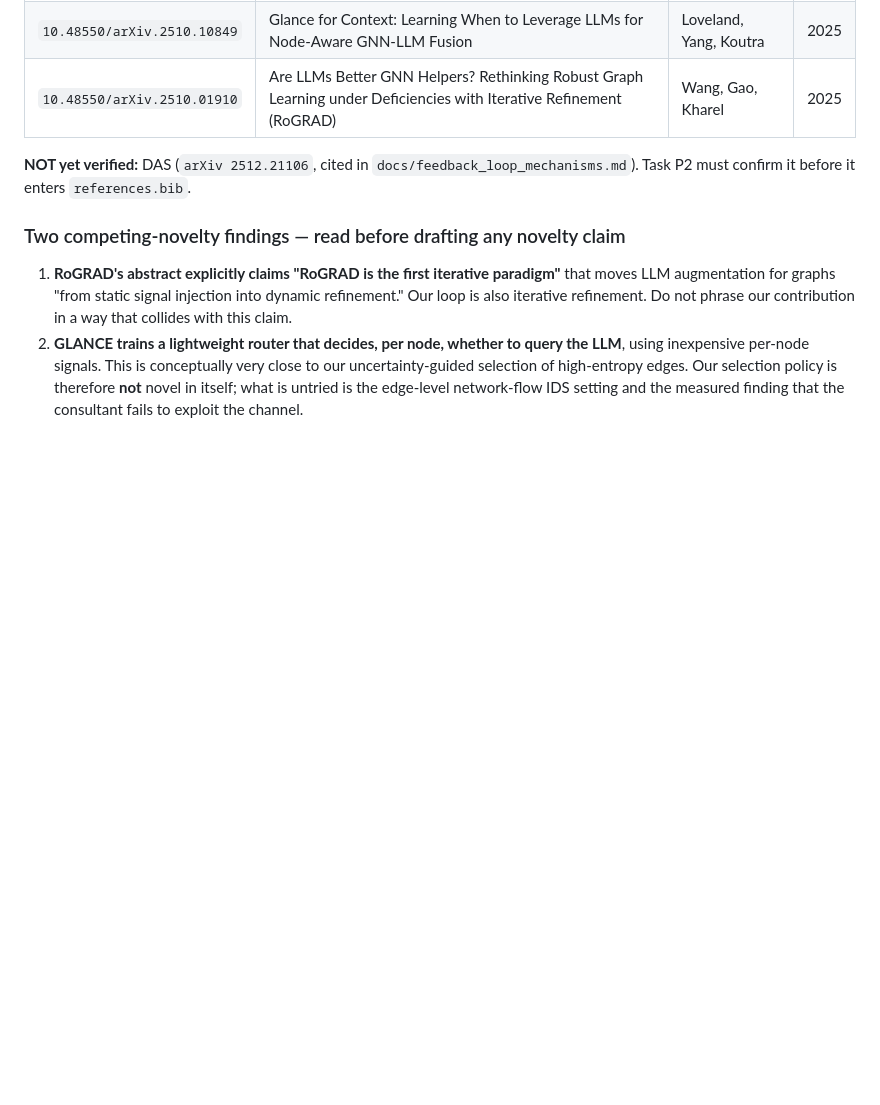
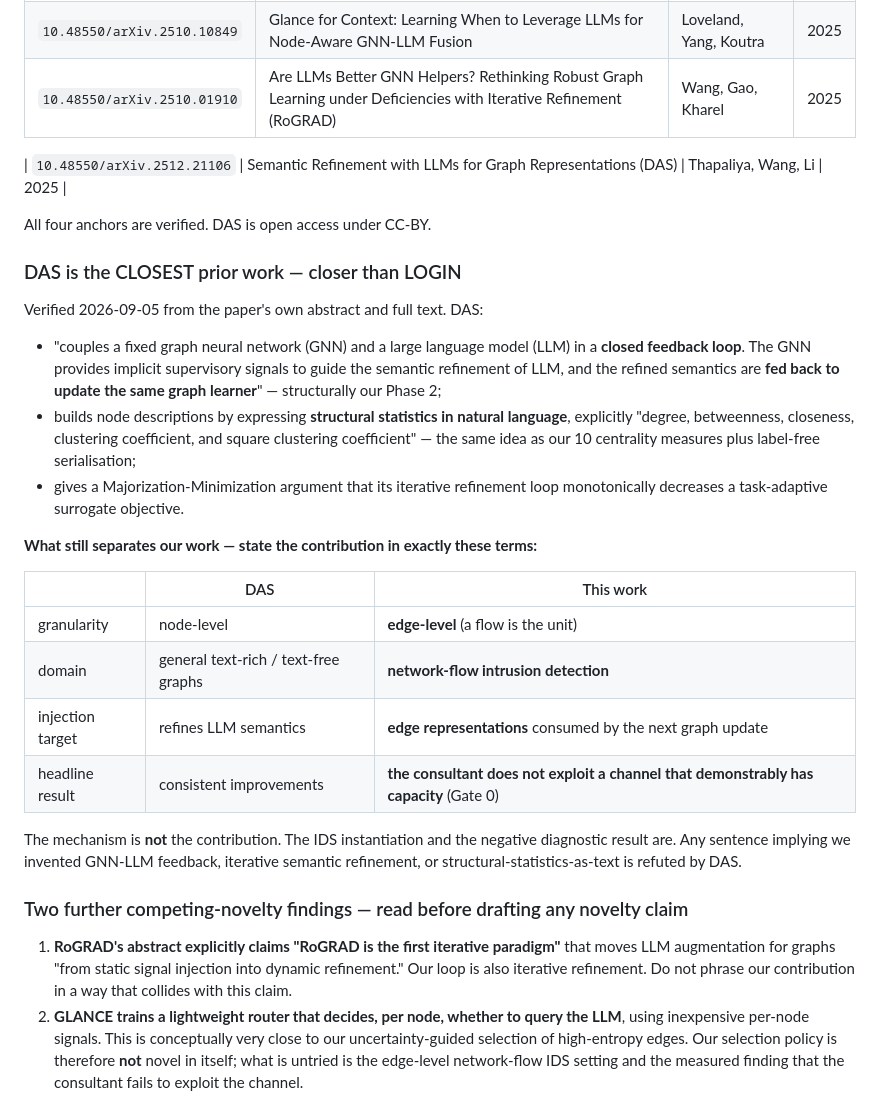
Before and after one commit to alialzein01/LLM-G-IDS, a Markdown page: docs/research_report/EVIDENCE_STATE.md, the part around the change. Rendered like a GitHub page; blank space fills up the shorter version.

Commit message:
Verify DAS and record it as the closest prior work
DAS (arXiv 2512.21106, Thapaliya et al. 2025) verified via Scite: open
access, CC-BY, no editorial notices. All four prior-art anchors are now
confirmed.

DAS is closer to this work than LOGIN. It couples a GNN and an LLM in a
closed feedback loop where the GNN guides semantic refinement and the
refined semantics update the same graph learner, and it builds node
descriptions from structural statistics -- degree, betweenness, closeness,
clustering -- expressed in natural language. Both are core ideas here.

What remains ours: edge-level granularity, the intrusion-detection domain,
injection into edge representations, and the Gate 0 finding that the
consultant fails to exploit a channel with demonstrated capacity. The
mechanism is not the contribution.

Co-Authored-By: Claude Opus 5 <noreply@anthropic.com>

```diff
--- a/docs/research_report/EVIDENCE_STATE.md
+++ b/docs/research_report/EVIDENCE_STATE.md
@@ -174,10 +174,38 @@ Confirmed to exist, with matching titles and authors, and **no editorial notices
 | `10.48550/arXiv.2510.10849` | Glance for Context: Learning When to Leverage LLMs for Node-Aware GNN-LLM Fusion | Loveland, Yang, Koutra | 2025 |
 | `10.48550/arXiv.2510.01910` | Are LLMs Better GNN Helpers? Rethinking Robust Graph Learning under Deficiencies with Iterative Refinement (RoGRAD) | Wang, Gao, Kharel | 2025 |
 
-**NOT yet verified:** DAS (`arXiv 2512.21106`, cited in `docs/feedback_loop_mechanisms.md`).
-Task P2 must confirm it before it enters `references.bib`.
+| `10.48550/arXiv.2512.21106` | Semantic Refinement with LLMs for Graph Representations (DAS) | Thapaliya, Wang, Li | 2025 |
 
-### Two competing-novelty findings — read before drafting any novelty claim
+All four anchors are verified. DAS is open access under CC-BY.
+
+### DAS is the CLOSEST prior work — closer than LOGIN
+
+Verified 2026-09-05 from the paper's own abstract and full text. DAS:
+
+- "couples a fixed graph neural network (GNN) and a large language model (LLM) in a
+  **closed feedback loop**. The GNN provides implicit supervisory signals to guide the
+  semantic refinement of LLM, and the refined semantics are **fed back to update the same
+  graph learner**" — structurally our Phase 2;
+- builds node descriptions by expressing **structural statistics in natural language**,
+  explicitly "degree, betweenness, closeness, clustering coefficient, and square clustering
+  coefficient" — the same idea as our 10 centrality measures plus label-free serialisation;
+- gives a Majorization-Minimization argument that its iterative refinement loop
+  monotonically decreases a task-adaptive surrogate objective.
+
+**What still separates our work — state the contribution in exactly these terms:**
+
+| | DAS | This work |
+|---|---|---|
+| granularity | node-level | **edge-level** (a flow is the unit) |
+| domain | general text-rich / text-free graphs | **network-flow intrusion detection** |
+| injection target | refines LLM semantics | **edge representations** consumed by the next graph update |
+| headline result | consistent improvements | **the consultant does not exploit a channel that demonstrably has capacity** (Gate 0) |
+
+The mechanism is **not** the contribution. The IDS instantiation and the negative
+diagnostic result are. Any sentence implying we invented GNN-LLM feedback, iterative
+semantic refinement, or structural-statistics-as-text is refuted by DAS.
+
+### Two further competing-novelty findings — read before drafting any novelty claim
 
 1. **RoGRAD's abstract explicitly claims "RoGRAD is the first iterative paradigm"** that
    moves LLM augmentation for graphs "from static signal injection into dynamic
```
